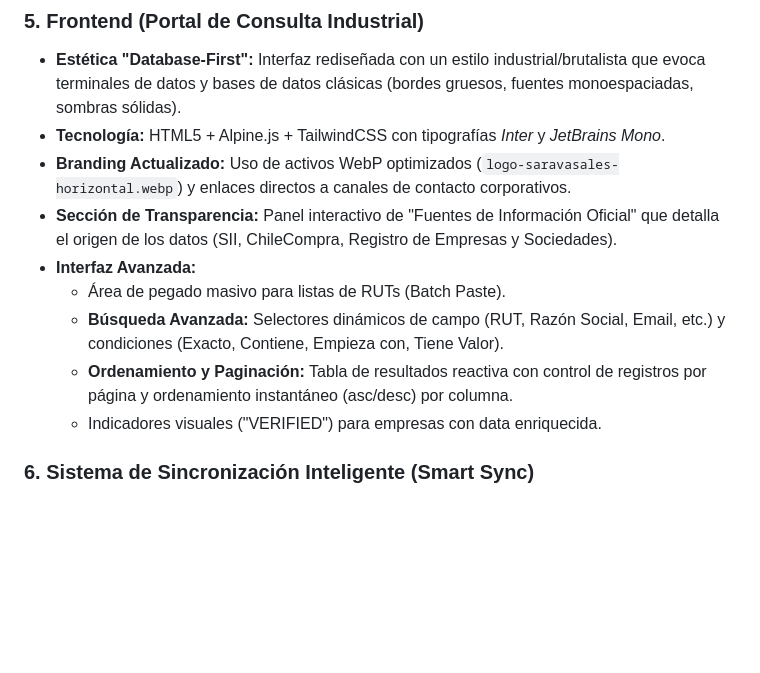
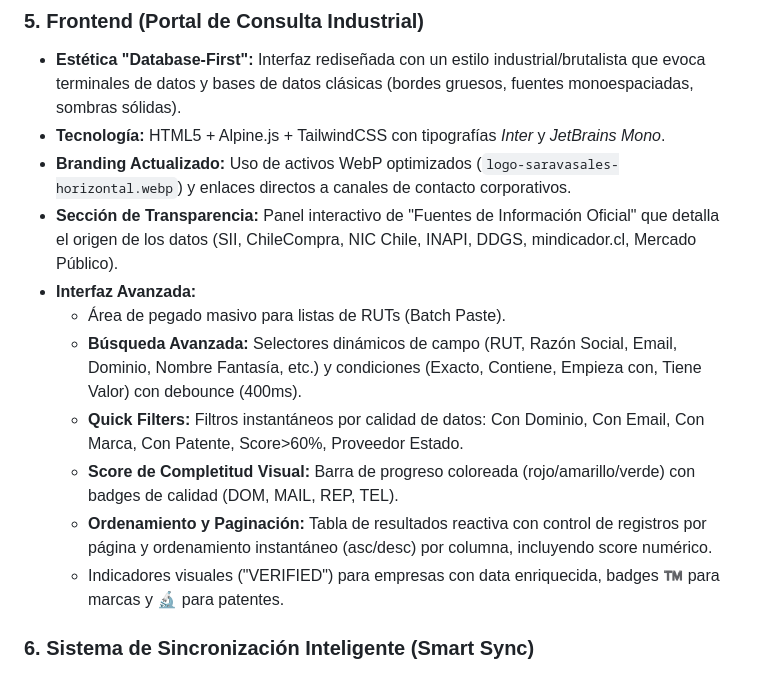
Before and after one commit to cristobalhiza/data-intel-ss, a Markdown page: README.md, the part around the change. Drawn GitHub-style; blank space fills up the shorter version.

Commit message:
docs(readme): Document frontend optimizations and new UI features

```diff
--- a/README.md
+++ b/README.md
@@ -58,12 +58,14 @@ Módulo reutilizable que proporciona:
 *   **Estética "Database-First":** Interfaz rediseñada con un estilo industrial/brutalista que evoca terminales de datos y bases de datos clásicas (bordes gruesos, fuentes monoespaciadas, sombras sólidas).
 *   **Tecnología:** HTML5 + Alpine.js + TailwindCSS con tipografías *Inter* y *JetBrains Mono*.
 *   **Branding Actualizado:** Uso de activos WebP optimizados (`logo-saravasales-horizontal.webp`) y enlaces directos a canales de contacto corporativos.
-*   **Sección de Transparencia:** Panel interactivo de "Fuentes de Información Oficial" que detalla el origen de los datos (SII, ChileCompra, Registro de Empresas y Sociedades).
+*   **Sección de Transparencia:** Panel interactivo de "Fuentes de Información Oficial" que detalla el origen de los datos (SII, ChileCompra, NIC Chile, INAPI, DDGS, mindicador.cl, Mercado Público).
 *   **Interfaz Avanzada:**
     *   Área de pegado masivo para listas de RUTs (Batch Paste).
-    *   **Búsqueda Avanzada:** Selectores dinámicos de campo (RUT, Razón Social, Email, etc.) y condiciones (Exacto, Contiene, Empieza con, Tiene Valor).
-    *   **Ordenamiento y Paginación:** Tabla de resultados reactiva con control de registros por página y ordenamiento instantáneo (asc/desc) por columna.
-    *   Indicadores visuales ("VERIFIED") para empresas con data enriquecida.
+    *   **Búsqueda Avanzada:** Selectores dinámicos de campo (RUT, Razón Social, Email, Dominio, Nombre Fantasía, etc.) y condiciones (Exacto, Contiene, Empieza con, Tiene Valor) con debounce (400ms).
+    *   **Quick Filters:** Filtros instantáneos por calidad de datos: Con Dominio, Con Email, Con Marca, Con Patente, Score>60%, Proveedor Estado.
+    *   **Score de Completitud Visual:** Barra de progreso coloreada (rojo/amarillo/verde) con badges de calidad (DOM, MAIL, REP, TEL).
+    *   **Ordenamiento y Paginación:** Tabla de resultados reactiva con control de registros por página y ordenamiento instantáneo (asc/desc) por columna, incluyendo score numérico.
+    *   Indicadores visuales ("VERIFIED") para empresas con data enriquecida, badges ™️ para marcas y 🔬 para patentes.
 
 ### 6. Sistema de Sincronización Inteligente (Smart Sync)
 Para maximizar la eficiencia y calidad del dato, el sistema implementa una capa de control avanzada:
```
